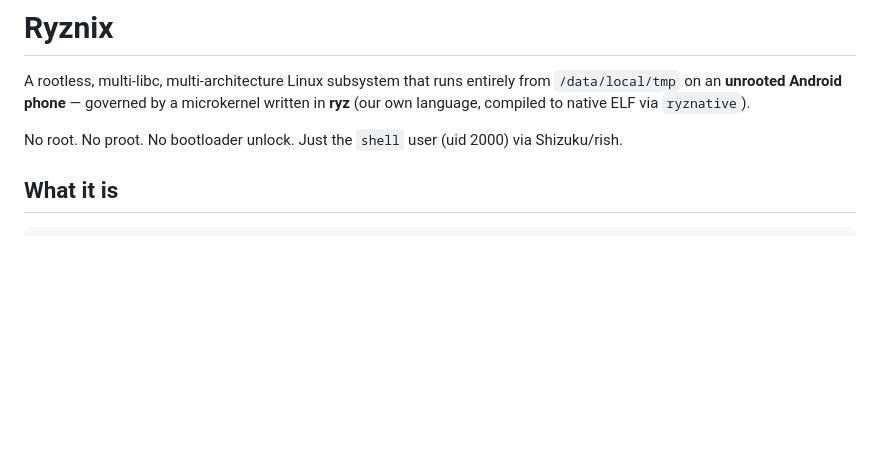
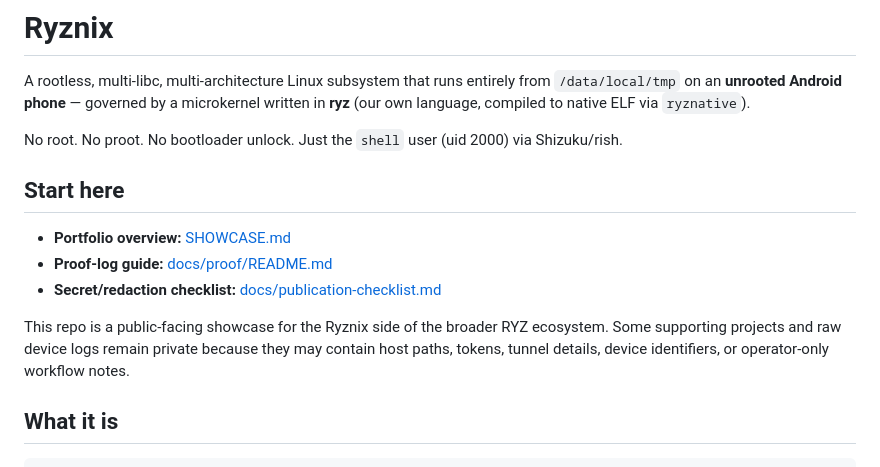
Before and after one commit to Zheke32174/ryznix, a Markdown page: README.md, the part around the change. Drawn GitHub-style; blank space fills up the shorter version.

Commit message:
Link showcase and proof docs from README

```diff
--- a/README.md
+++ b/README.md
@@ -5,6 +5,14 @@ A rootless, multi-libc, multi-architecture Linux subsystem that runs entirely fr
 in **ryz** (our own language, compiled to native ELF via `ryznative`).
 
 No root. No proot. No bootloader unlock. Just the `shell` user (uid 2000) via Shizuku/rish.
+
+## Start here
+
+- **Portfolio overview:** [SHOWCASE.md](SHOWCASE.md)
+- **Proof-log guide:** [docs/proof/README.md](docs/proof/README.md)
+- **Secret/redaction checklist:** [docs/publication-checklist.md](docs/publication-checklist.md)
+
+This repo is a public-facing showcase for the Ryznix side of the broader RYZ ecosystem. Some supporting projects and raw device logs remain private because they may contain host paths, tokens, tunnel details, device identifiers, or operator-only workflow notes.
 
 ## What it is
 
```
